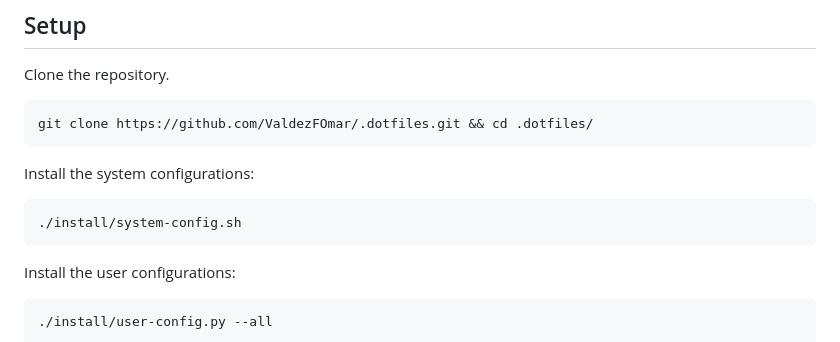
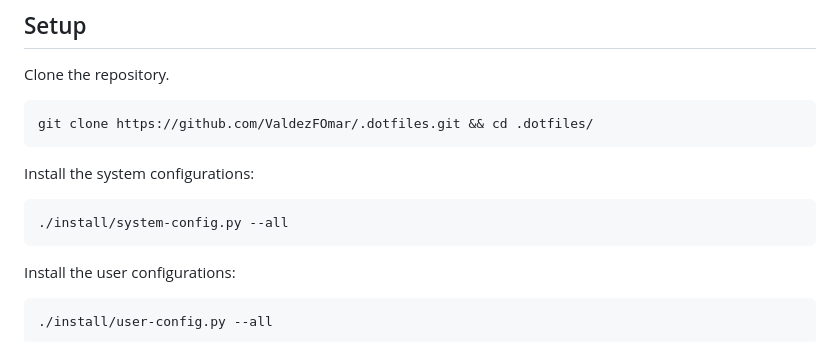
Before and after one commit to ValdezFOmar/.dotfiles, a Markdown page: README.md, the part around the change. GitHub-like rendering.

Commit message:
Changes system config script to python and adds qtile logo

````diff
--- a/README.md
+++ b/README.md
@@ -15,7 +15,7 @@ git clone https://github.com/ValdezFOmar/.dotfiles.git && cd .dotfiles/
 Install the system configurations:
 
 ```sh
-./install/system-config.sh
+./install/system-config.py --all
 ```
 
 Install the user configurations:
````
Also changed, not shown: system/qtile.png (added), 8 other files.
